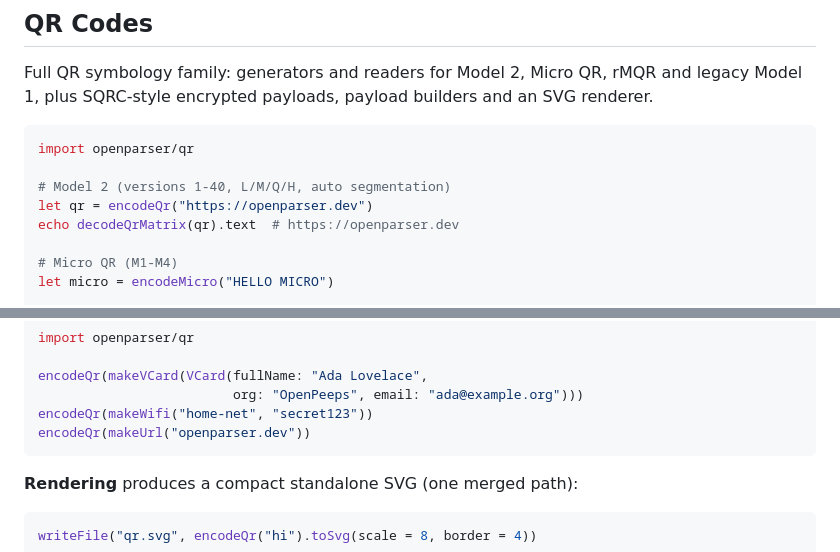
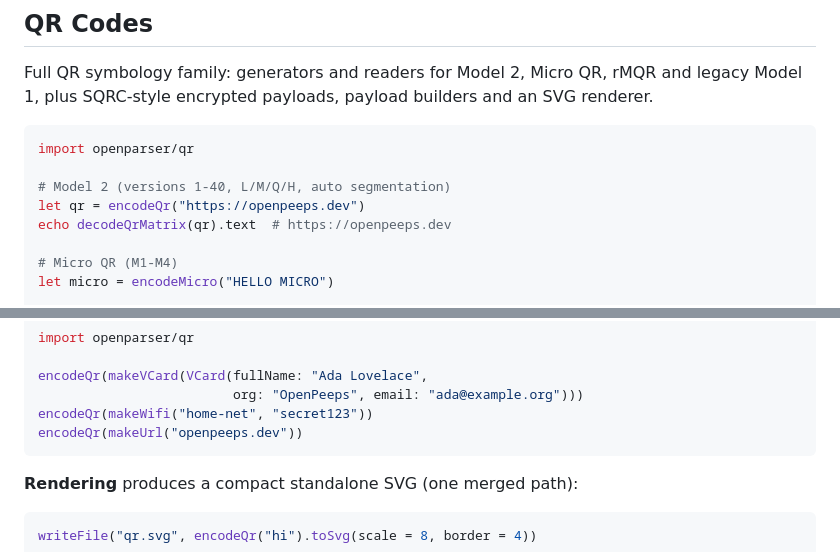
Before and after one commit to openpeeps/openparser, a Markdown page: README.md, 2 parts joined by grey strips. Drawn GitHub-style.

Commit message:
fix dummy links
Signed-off-by: George Lemon <georgelemon@protonmail.com>

````diff
--- a/README.md
+++ b/README.md
@@ -520,8 +520,8 @@ Full QR symbology family: generators and readers for Model 2, Micro QR, rMQR and
 import openparser/qr
 
 # Model 2 (versions 1-40, L/M/Q/H, auto segmentation)
-let qr = encodeQr("https://openparser.dev")
-echo decodeQrMatrix(qr).text  # https://openparser.dev
+let qr = encodeQr("https://openpeeps.dev")
+echo decodeQrMatrix(qr).text  # https://openpeeps.dev
 
 # Micro QR (M1-M4)
 let micro = encodeMicro("HELLO MICRO")
@@ -548,7 +548,7 @@ import openparser/qr
 encodeQr(makeVCard(VCard(fullName: "Ada Lovelace",
                          org: "OpenPeeps", email: "ada@example.org")))
 encodeQr(makeWifi("home-net", "secret123"))
-encodeQr(makeUrl("openparser.dev"))
+encodeQr(makeUrl("openpeeps.dev"))
 ```
 
 **Rendering** produces a compact standalone SVG (one merged path):
````
